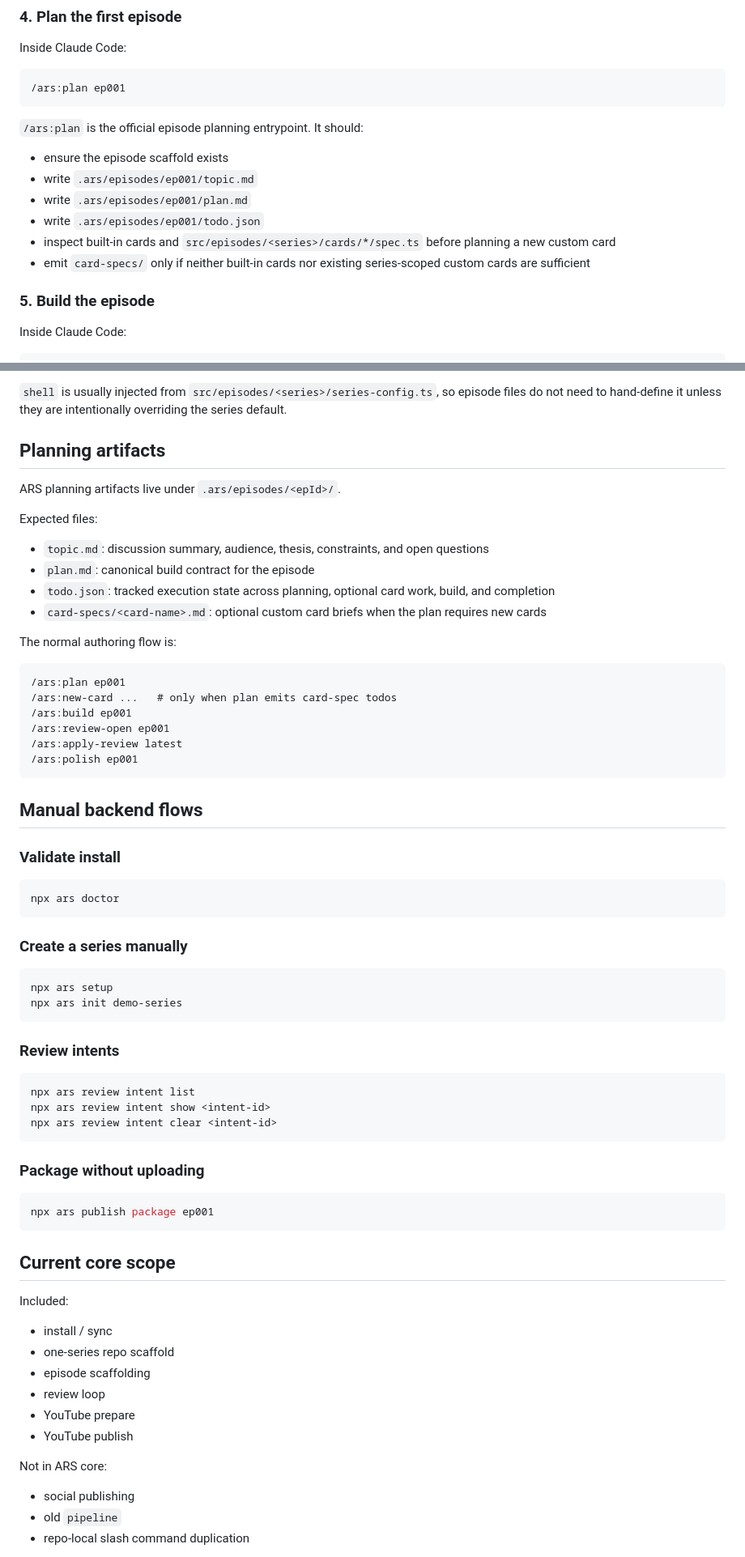
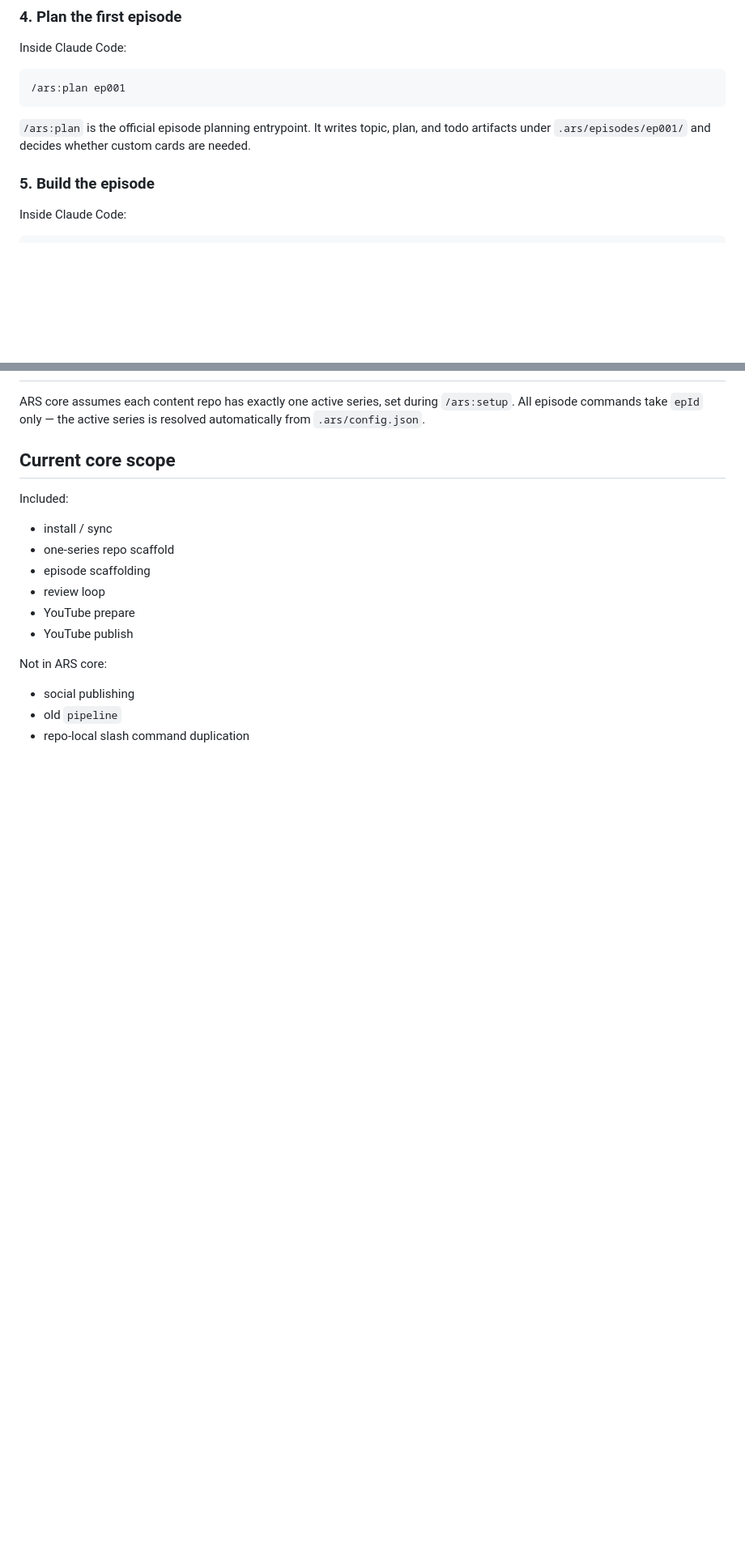
Before and after one commit to dnplus/ars, a Markdown page: README.md, 2 parts joined by grey strips. Shown at 81% size. GitHub-like rendering; blank space fills up the shorter version.

````diff
--- a/README.md
+++ b/README.md
@@ -75,14 +75,7 @@ Inside Claude Code:
 /ars:plan ep001
 ```
 
-`/ars:plan` is the official episode planning entrypoint. It should:
-
-- ensure the episode scaffold exists
-- write `.ars/episodes/ep001/topic.md`
-- write `.ars/episodes/ep001/plan.md`
-- write `.ars/episodes/ep001/todo.json`
-- inspect built-in cards and `src/episodes/<series>/cards/*/spec.ts` before planning a new custom card
-- emit `card-specs/` only if neither built-in cards nor existing series-scoped custom cards are sufficient
+`/ars:plan` is the official episode planning entrypoint. It writes topic, plan, and todo artifacts under `.ars/episodes/ep001/` and decides whether custom cards are needed.
 
 ### 5. Build the episode
 
@@ -272,55 +178,4 @@ export const ep001: Episode = {
-`shell` is usually injected from `src/episodes/<series>/series-config.ts`, so episode files do not need to hand-define it unless they are intentionally overriding the series default.
-
-## Planning artifacts
-
-ARS planning artifacts live under `.ars/episodes/<epId>/`.
-
-Expected files:
-
-- `topic.md`: discussion summary, audience, thesis, constraints, and open questions
-- `plan.md`: canonical build contract for the episode
-- `todo.json`: tracked execution state across planning, optional card work, build, and completion
-- `card-specs/<card-name>.md`: optional custom card briefs when the plan requires new cards
-
-The normal authoring flow is:
-
-```text
-/ars:plan ep001
-/ars:new-card ...   # only when plan emits card-spec todos
-/ars:build ep001
-/ars:review-open ep001
-/ars:apply-review latest
-/ars:polish ep001
-```
-
-## Manual backend flows
-
-### Validate install
-
-```bash
-npx ars doctor
-```
-
-### Create a series manually
-
-```bash
-npx ars setup
-npx ars init demo-series
-```
-
-### Review intents
-
-```bash
-npx ars review intent list
-npx ars review intent show <intent-id>
-npx ars review intent clear <intent-id>
-```
-
-### Package without uploading
-
-```bash
-npx ars publish package ep001
-```
+ARS core assumes each content repo has exactly one active series, set during `/ars:setup`. All episode commands take `epId` only — the active series is resolved automatically from `.ars/config.json`.
 
 ## Current core scope
 
````
Also changed, not shown: other parts of README.md (+1 -88 lines).
